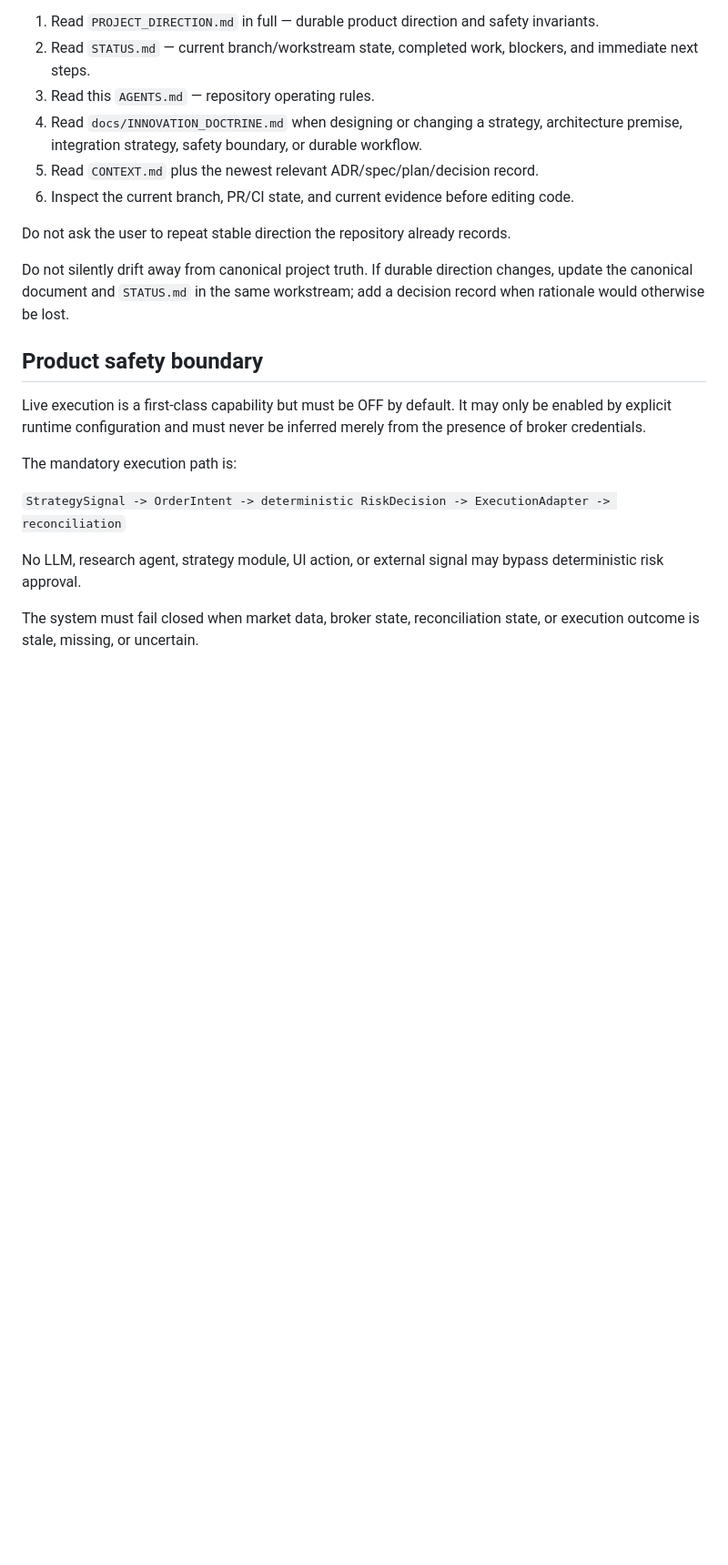
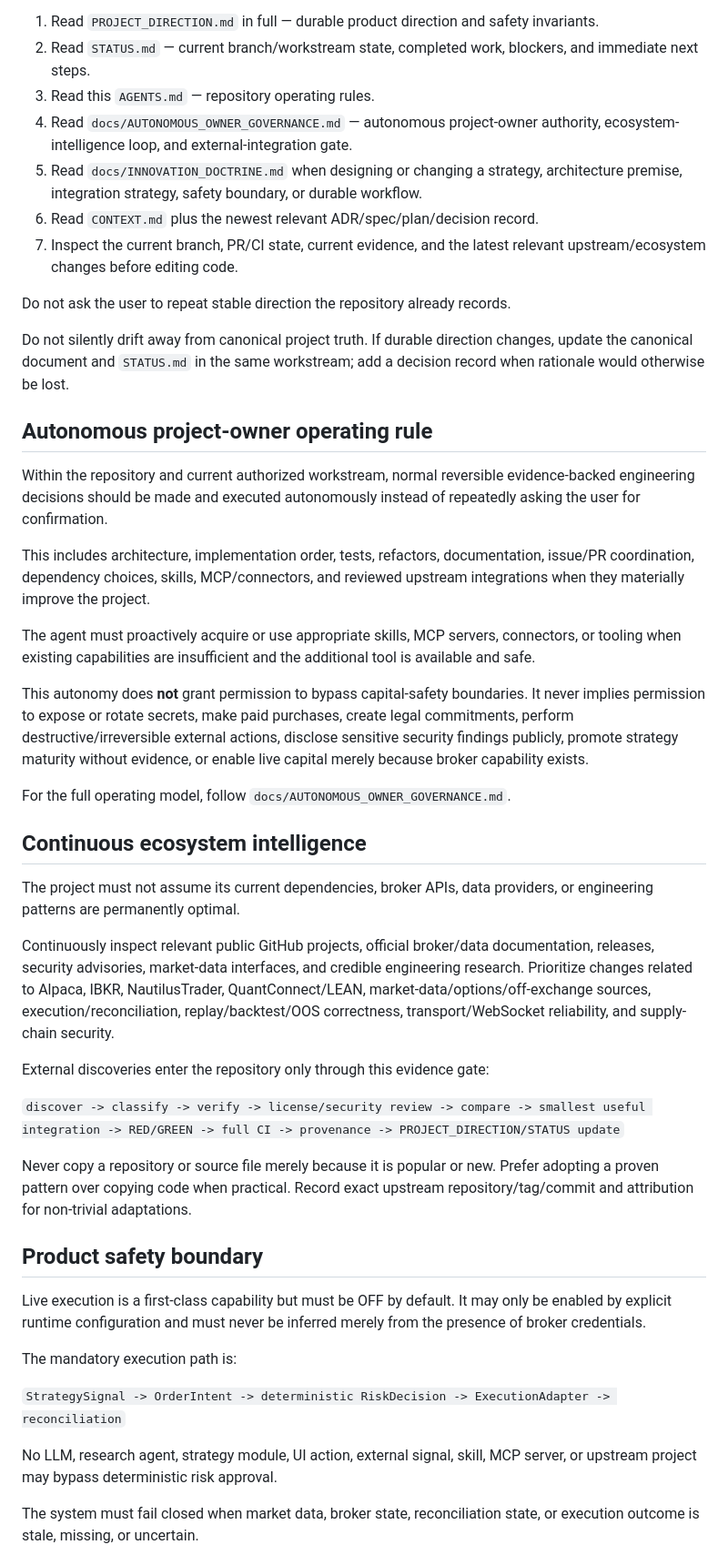
Before and after one commit to jinngimk-lang/global-market-agent-observatory, a Markdown page: AGENTS.md, the part around one of its changes. Shown at 91% size. Rendered like a GitHub page; blank space fills up the shorter version.

Commit message:
docs: codify autonomous owner governance

```diff
--- a/AGENTS.md
+++ b/AGENTS.md
@@ -11,13 +11,38 @@ Whenever starting a new implementation session, resuming after a long interrupti
 1. Read `PROJECT_DIRECTION.md` in full — durable product direction and safety invariants.
 2. Read `STATUS.md` — current branch/workstream state, completed work, blockers, and immediate next steps.
 3. Read this `AGENTS.md` — repository operating rules.
-4. Read `docs/INNOVATION_DOCTRINE.md` when designing or changing a strategy, architecture premise, integration strategy, safety boundary, or durable workflow.
-5. Read `CONTEXT.md` plus the newest relevant ADR/spec/plan/decision record.
-6. Inspect the current branch, PR/CI state, and current evidence before editing code.
+4. Read `docs/AUTONOMOUS_OWNER_GOVERNANCE.md` — autonomous project-owner authority, ecosystem-intelligence loop, and external-integration gate.
+5. Read `docs/INNOVATION_DOCTRINE.md` when designing or changing a strategy, architecture premise, integration strategy, safety boundary, or durable workflow.
+6. Read `CONTEXT.md` plus the newest relevant ADR/spec/plan/decision record.
+7. Inspect the current branch, PR/CI state, current evidence, and the latest relevant upstream/ecosystem changes before editing code.
 
 Do not ask the user to repeat stable direction the repository already records.
 
 Do not silently drift away from canonical project truth. If durable direction changes, update the canonical document and `STATUS.md` in the same workstream; add a decision record when rationale would otherwise be lost.
+
+## Autonomous project-owner operating rule
+
+Within the repository and current authorized workstream, normal reversible evidence-backed engineering decisions should be made and executed autonomously instead of repeatedly asking the user for confirmation.
+
+This includes architecture, implementation order, tests, refactors, documentation, issue/PR coordination, dependency choices, skills, MCP/connectors, and reviewed upstream integrations when they materially improve the project.
+
+The agent must proactively acquire or use appropriate skills, MCP servers, connectors, or tooling when existing capabilities are insufficient and the additional tool is available and safe.
+
+This autonomy does **not** grant permission to bypass capital-safety boundaries. It never implies permission to expose or rotate secrets, make paid purchases, create legal commitments, perform destructive/irreversible external actions, disclose sensitive security findings publicly, promote strategy maturity without evidence, or enable live capital merely because broker capability exists.
+
+For the full operating model, follow `docs/AUTONOMOUS_OWNER_GOVERNANCE.md`.
+
+## Continuous ecosystem intelligence
+
+The project must not assume its current dependencies, broker APIs, data providers, or engineering patterns are permanently optimal.
+
+Continuously inspect relevant public GitHub projects, official broker/data documentation, releases, security advisories, market-data interfaces, and credible engineering research. Prioritize changes related to Alpaca, IBKR, NautilusTrader, QuantConnect/LEAN, market-data/options/off-exchange sources, execution/reconciliation, replay/backtest/OOS correctness, transport/WebSocket reliability, and supply-chain security.
+
+External discoveries enter the repository only through this evidence gate:
+
+`discover -> classify -> verify -> license/security review -> compare -> smallest useful integration -> RED/GREEN -> full CI -> provenance -> PROJECT_DIRECTION/STATUS update`
+
+Never copy a repository or source file merely because it is popular or new. Prefer adopting a proven pattern over copying code when practical. Record exact upstream repository/tag/commit and attribution for non-trivial adaptations.
 
 ## Product safety boundary
 
@@ -27,7 +52,7 @@ The mandatory execution path is:
 
 `StrategySignal -> OrderIntent -> deterministic RiskDecision -> ExecutionAdapter -> reconciliation`
 
-No LLM, research agent, strategy module, UI action, or external signal may bypass deterministic risk approval.
+No LLM, research agent, strategy module, UI action, external signal, skill, MCP server, or upstream project may bypass deterministic risk approval.
 
 The system must fail closed when market data, broker state, reconciliation state, or execution outcome is stale, missing, or uncertain.
 
```
Also changed, not shown: other parts of AGENTS.md (+7 -4 lines).
